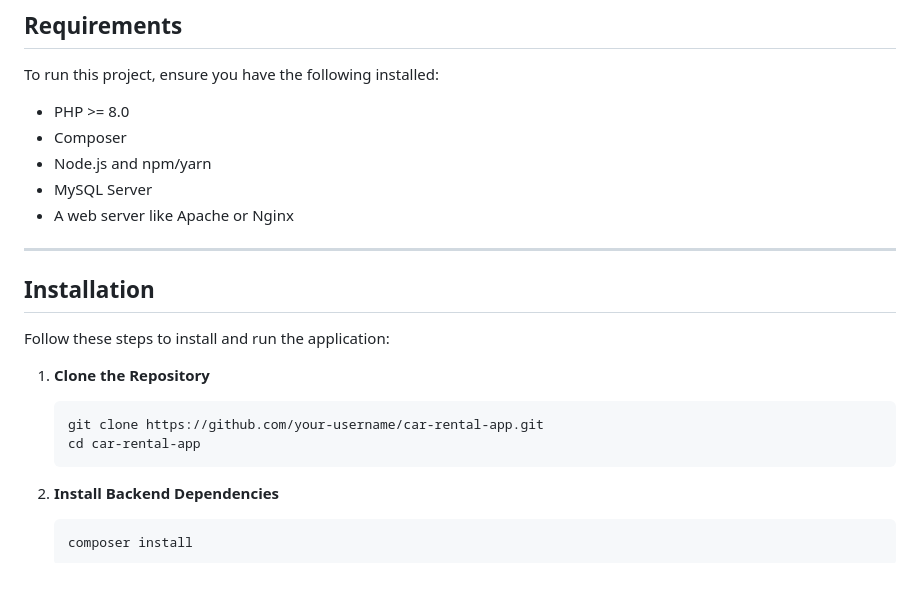
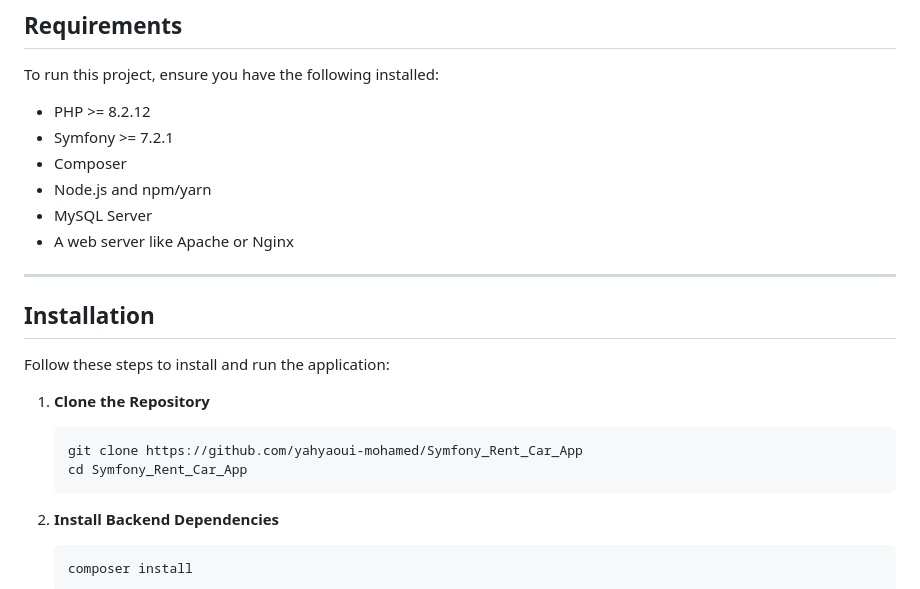
Before and after one commit to yahyaoui-mohamed/Symfony_Rent_Car_App, a Markdown page: README.md, the part around the change. Drawn GitHub-style.

````diff
--- a/README.md
+++ b/README.md
@@ -36,7 +36,8 @@ This project is a full-featured car rental application that includes a user-faci
 
 To run this project, ensure you have the following installed:
 
-- PHP >= 8.0
+- PHP >= 8.2.12
+- Symfony >= 7.2.1
 - Composer
 - Node.js and npm/yarn
 - MySQL Server
@@ -50,8 +51,8 @@ Follow these steps to install and run the application:
 
 1. **Clone the Repository**
    ```bash
-   git clone https://github.com/your-username/car-rental-app.git
-   cd car-rental-app
+   git clone https://github.com/yahyaoui-mohamed/Symfony_Rent_Car_App
+   cd Symfony_Rent_Car_App
    ```
 
 2. **Install Backend Dependencies**
````
